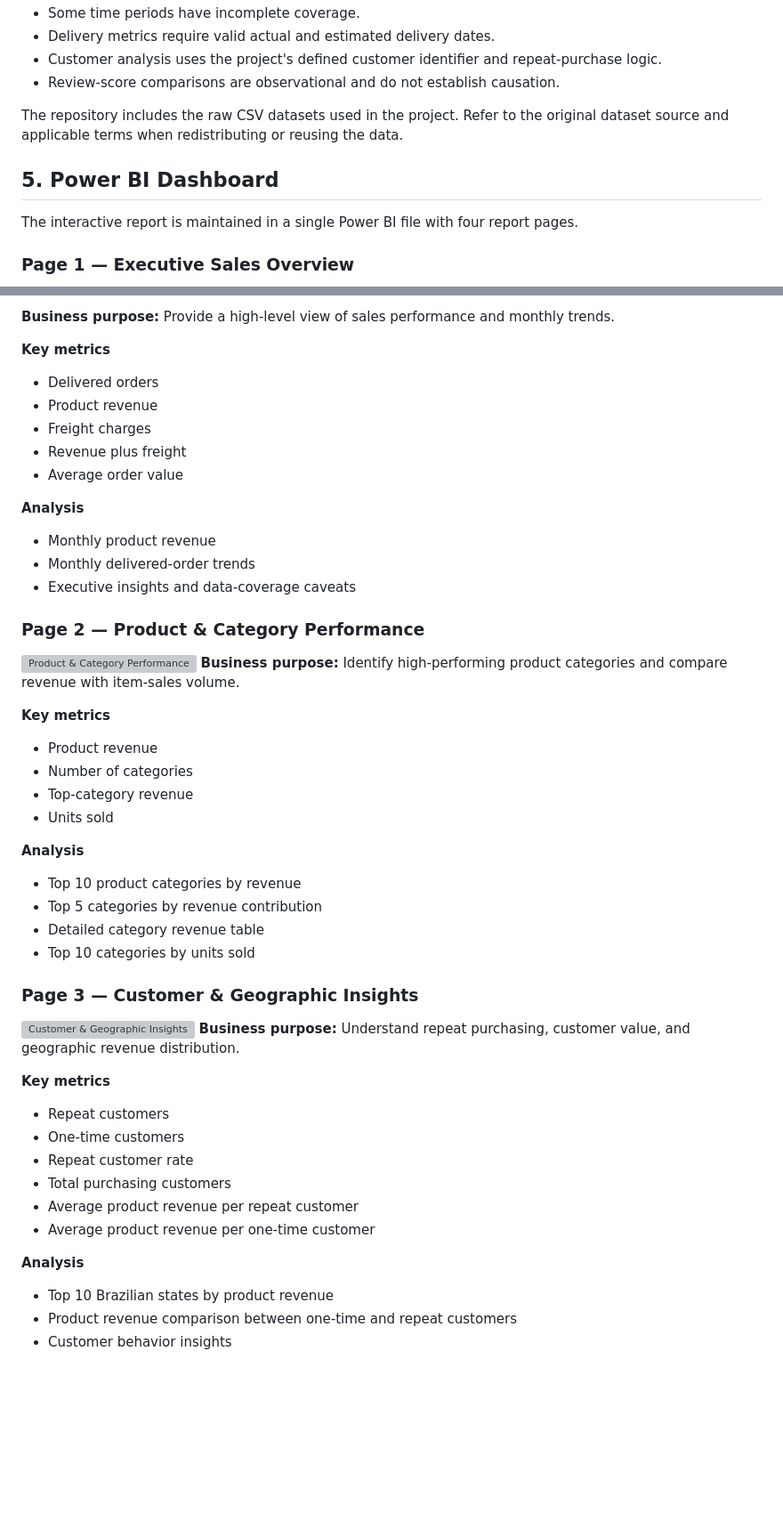
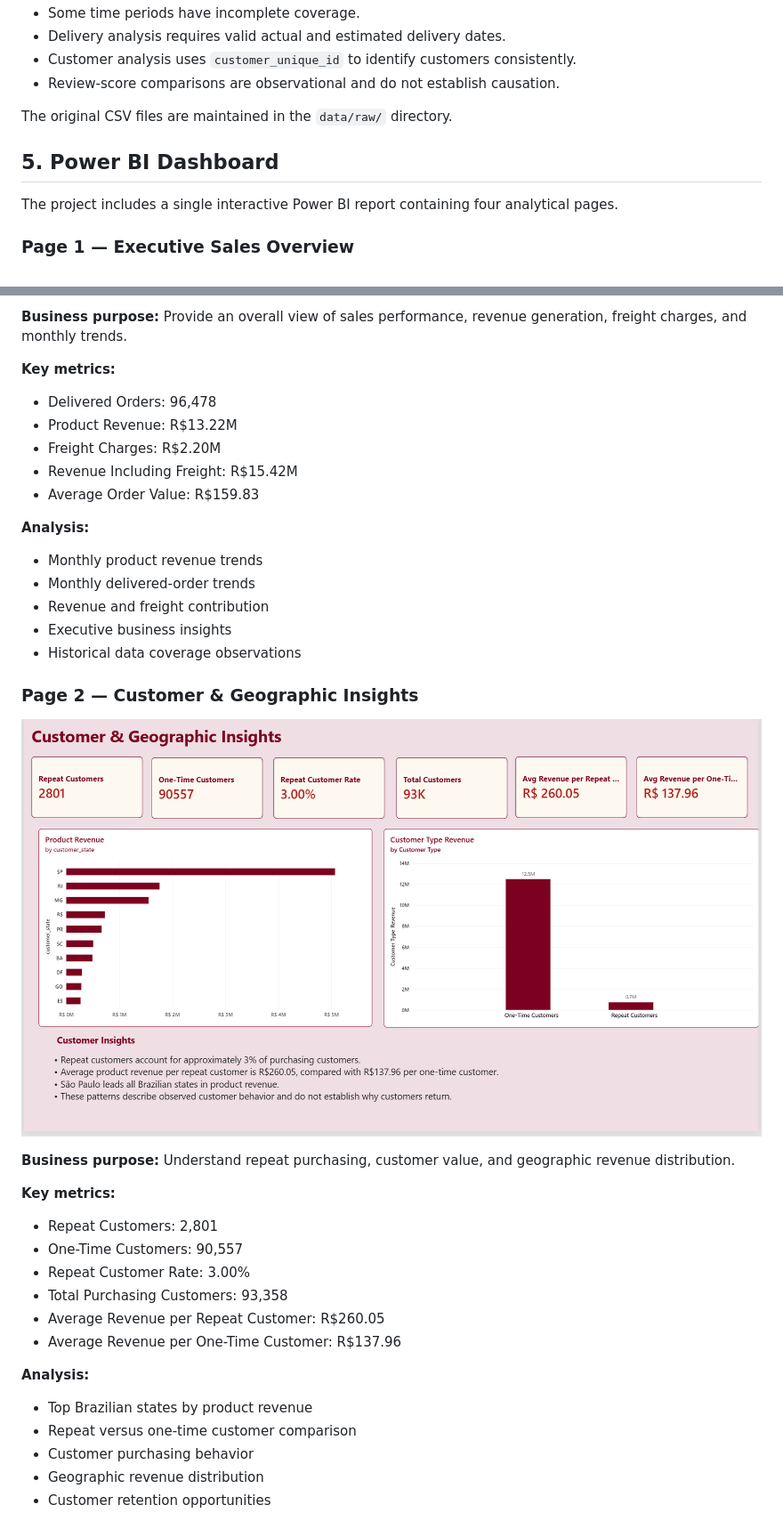
Before and after one commit to anjana242007/ecommerce-business-analytics, a Markdown page: README.md, 2 parts joined by grey strips. Shown at 89% size. GitHub-like rendering; pictures changed too: power_bi/screenshots/03_customer_geographic_insights.png; blank space fills up the shorter version; grey boxes are pictures that could not be loaded.

Commit message:
Update README and customer geographic dashboard screenshot

```diff
--- a/README.md
+++ b/README.md
@@ -54,13 +67,13 @@ The data is analyzed across related tables rather than treated as a single flat
 - Some time periods have incomplete coverage.
-- Delivery metrics require valid actual and estimated delivery dates.
-- Customer analysis uses the project's defined customer identifier and repeat-purchase logic.
+- Delivery analysis requires valid actual and estimated delivery dates.
+- Customer analysis uses `customer_unique_id` to identify customers consistently.
 - Review-score comparisons are observational and do not establish causation.
 
-The repository includes the raw CSV datasets used in the project. Refer to the original dataset source and applicable terms when redistributing or reusing the data.
+The original CSV files are maintained in the `data/raw/` directory.
 
 ## 5. Power BI Dashboard
 
-The interactive report is maintained in a single Power BI file with four report pages.
+The project includes a single interactive Power BI report containing four analytical pages.
 
 ### Page 1 — Executive Sales Overview
 
@@ -68,49 +81,42 @@ The interactive report is maintained in a single Power BI file with four report
 
-**Business purpose:** Provide a high-level view of sales performance and monthly trends.
+**Business purpose:** Provide an overall view of sales performance, revenue generation, freight charges, and monthly trends.
 
-**Key metrics**
-- Delivered orders
-- Product revenue
-- Freight charges
-- Revenue plus freight
-- Average order value
+**Key metrics:**
 
-**Analysis**
-- Monthly product revenue
+- Delivered Orders: 96,478
+- Product Revenue: R$13.22M
+- Freight Charges: R$2.20M
+- Revenue Including Freight: R$15.42M
+- Average Order Value: R$159.83
+
+**Analysis:**
+
+- Monthly product revenue trends
 - Monthly delivered-order trends
-- Executive insights and data-coverage caveats
+- Revenue and freight contribution
+- Executive business insights
+- Historical data coverage observations
 
-### Page 2 — Product & Category Performance
+### Page 2 — Customer & Geographic Insights
 
-![Product & Category Performance](https://raw.githubusercontent.com/anjanatanguturi2407-maker/ecommerce-business-analytics/main/power_bi/screenshots/02_product_category_performance.png)
-**Business purpose:** Identify high-performing product categories and compare revenue with item-sales volume.
+![Customer & Geographic Insights](./power_bi/screenshots/03_customer_geographic_insights.png)
 
-**Key metrics**
-- Product revenue
-- Number of categories
-- Top-category revenue
-- Units sold
-
-**Analysis**
-- Top 10 product categories by revenue
-- Top 5 categories by revenue contribution
-- Detailed category revenue table
-- Top 10 categories by units sold
-
-### Page 3 — Customer & Geographic Insights
-
-![Customer & Geographic Insights](https://raw.githubusercontent.com/anjanatanguturi2407-maker/ecommerce-business-analytics/main/power_bi/screenshots/03_customer_geographic_insights.png)
 **Business purpose:** Understand repeat purchasing, customer value, and geographic revenue distribution.
 
-**Key metrics**
-- Repeat customers
-- One-time customers
-- Repeat customer rate
-- Total purchasing customers
-- Average product revenue per repeat customer
-- Average product revenue per one-time customer
+**Key metrics:**
 
-**Analysis**
-- Top 10 Brazilian states by product revenue
-- Product revenue comparison between one-time and repeat customers
-- Customer behavior insights
+- Repeat Customers: 2,801
+- One-Time Customers: 90,557
+- Repeat Customer Rate: 3.00%
+- Total Purchasing Customers: 93,358
+- Average Revenue per Repeat Customer: R$260.05
+- Average Revenue per One-Time Customer: R$137.96
+
+**Analysis:**
+
+- Top Brazilian states by product revenue
+- Repeat versus one-time customer comparison
+- Customer purchasing behavior
+- Geographic revenue distribution
+- Customer retention opportunities
+
```
Also changed, not shown: other parts of README.md (+250 -121 lines).
